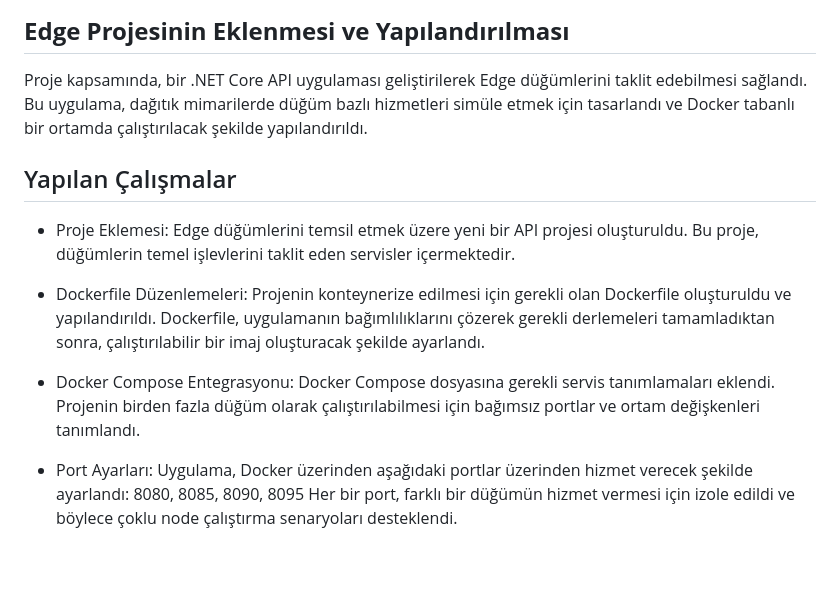
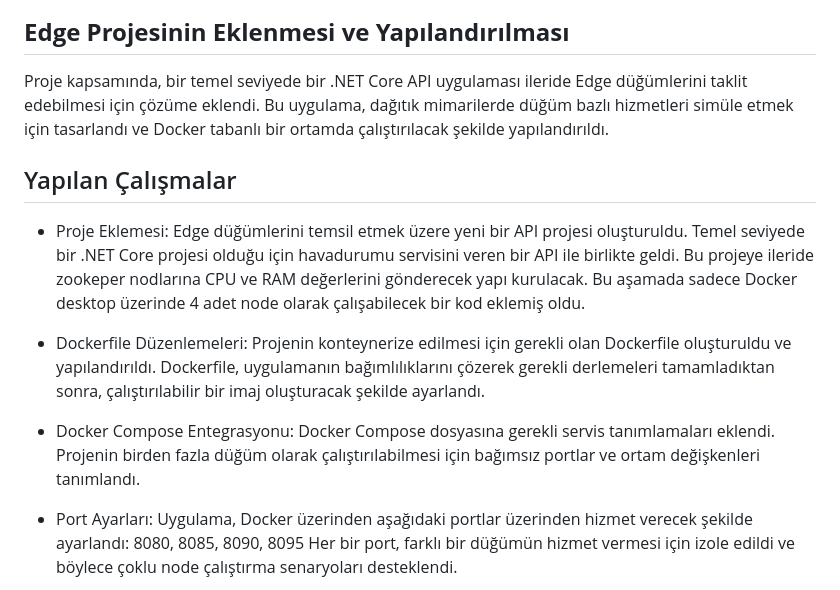
Before and after one commit to kkaradag2/Edge-Computing, a Markdown page: README.md, the part around the change. Rendered like a GitHub page; blank space fills up the shorter version.

Commit message:
metin düzenlemeleri

```diff
--- a/README.md
+++ b/README.md
@@ -80,12 +80,12 @@ Kurulum tamamlandığında aşağıdaki gibi zookeeper nodlarının kurulduğu g
 <img src="/Assets/images/compose-up.png" alt="compose up" width="80%">
 
 ## **Edge Projesinin Eklenmesi ve Yapılandırılması**
-Proje kapsamında, bir .NET Core API uygulaması geliştirilerek Edge düğümlerini taklit edebilmesi sağlandı. Bu uygulama, dağıtık mimarilerde düğüm bazlı hizmetleri simüle etmek için tasarlandı ve Docker tabanlı bir ortamda çalıştırılacak şekilde yapılandırıldı.
+Proje kapsamında, bir temel seviyede bir .NET Core API uygulaması ileride Edge düğümlerini taklit edebilmesi için çözüme eklendi. Bu uygulama, dağıtık mimarilerde düğüm bazlı hizmetleri simüle etmek için tasarlandı ve Docker tabanlı bir ortamda çalıştırılacak şekilde yapılandırıldı.
 
 ## Yapılan Çalışmalar
 
 - Proje Eklemesi:
-Edge düğümlerini temsil etmek üzere yeni bir API projesi oluşturuldu. Bu proje, düğümlerin temel işlevlerini taklit eden servisler içermektedir.
+Edge düğümlerini temsil etmek üzere yeni bir API projesi oluşturuldu. Temel seviyede bir .NET Core projesi olduğu için havadurumu servisini veren bir API ile birlikte geldi. Bu projeye ileride zookeper nodlarına CPU ve RAM değerlerini gönderecek yapı kurulacak. Bu aşamada sadece Docker desktop üzerinde 4 adet node olarak çalışabilecek bir kod eklemiş oldu.
 
 - Dockerfile Düzenlemeleri:
 Projenin konteynerize edilmesi için gerekli olan Dockerfile oluşturuldu ve yapılandırıldı.
@@ -94,6 +94,7 @@ Dockerfile, uygulamanın bağımlılıklarını çözerek gerekli derlemeleri ta
 - Docker Compose Entegrasyonu:
 Docker Compose dosyasına gerekli servis tanımlamaları eklendi.
 Projenin birden fazla düğüm olarak çalıştırılabilmesi için bağımsız portlar ve ortam değişkenleri tanımlandı.
+
 - Port Ayarları:
 Uygulama, Docker üzerinden aşağıdaki portlar üzerinden hizmet verecek şekilde ayarlandı:
 8080, 8085, 8090, 8095
```
